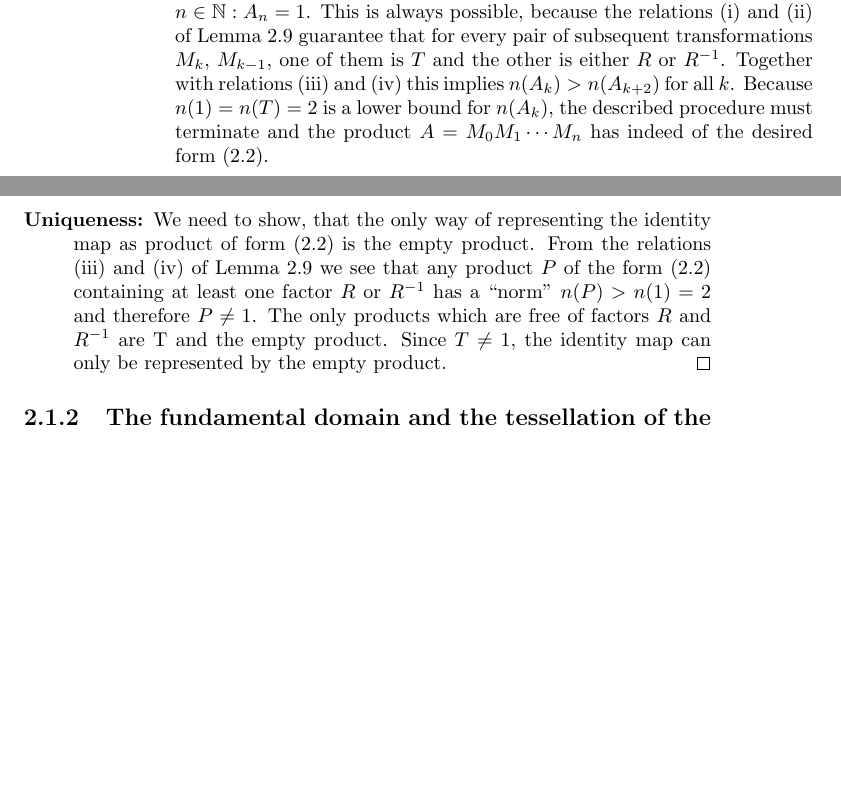
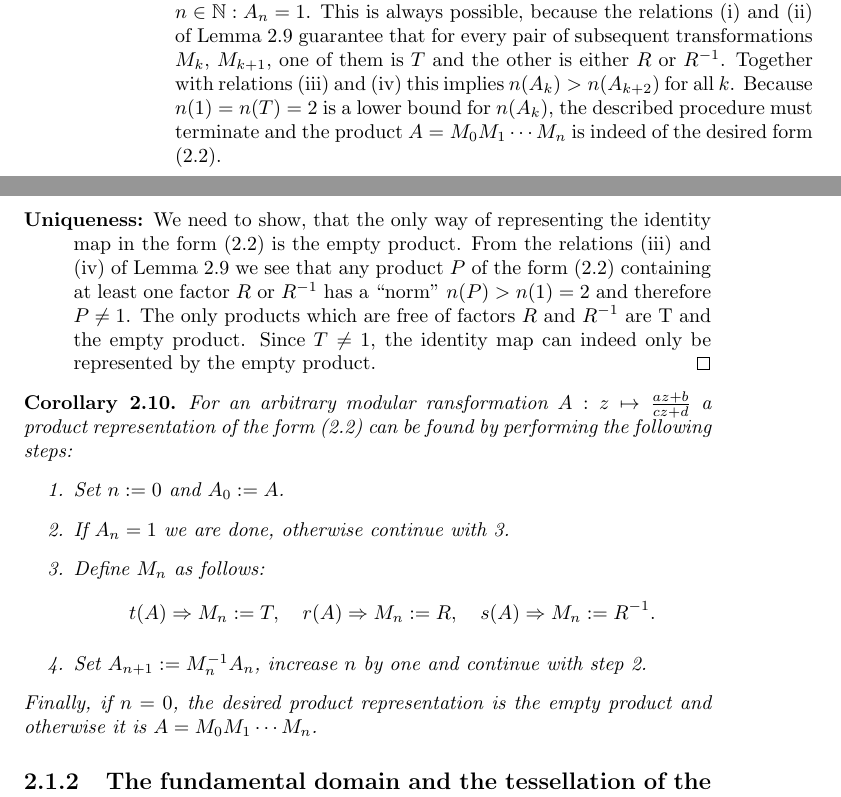
Before and after one commit to RafaelMri/ModularGroup, a LaTeX document (tex/main.tex, which reads tex/sec-modgrp.tex): two parts of pages 18 and 19 of 23, joined at a grey line, cut so that both start at the same text, the shorter picture padded with empty space. Compiled offline with pdfLaTeX; the source files are stored in an older character set and shown here as Unicode.

Commit message:
* added corollary for tr-algorithm

```diff
--- a/tex/sec-modgrp.tex
+++ b/tex/sec-modgrp.tex
@@ -258,10 +259,29 @@ r(A_0) \Rightarrow M_0 := R, \quad
 s(A_0) \Rightarrow M_0 := \inv{R}
 \end{equation*}
 and set $A_1 := M_0^{-1} A_0$. Continue in the same fashion in order to obtain new transformations $A_2 = M_1^{-1} A_1$, $A_3 = M_2^{-1} A_2$, \dots, until for some $n \in \N: A_n = 1$.
-This is always possible, because the relations (\ref{itm_trsPropA}) and (\ref{itm_trsPropB}) of Lemma~\ref{lem_trsnRelations} guarantee that for every pair of subsequent transformations $M_k$, $M_{k-1}$, one of them is $T$ and the other is either $R$ or $\inv{R}$. Together with relations (\ref{itm_trsPropC}) and (\ref{itm_trsPropD}) this implies $n(A_k) > n(A_{k+2})$ for all $k$. Because $n(1) = n(T) = 2$ is a lower bound for $n(A_k)$, the described procedure must terminate and the product $A = M_0 M_1 \cdots M_n$ has indeed of the desired form (\ref{eqn_ModGrpTRPod}).
-\item[Uniqueness:] We need to show, that the only way of representing the identity map as product of form (\ref{eqn_ModGrpTRPod}) is the empty product. From the relations (\ref{itm_trsPropC}) and (\ref{itm_trsPropD}) of Lemma~\ref{lem_trsnRelations} we see that any product $P$ of the form (\ref{eqn_ModGrpTRPod}) containing at least one factor $R$ or $\inv{R}$ has a ``norm'' $n(P) > n(1) = 2$ and therefore $P \ne 1$. The only products which are free of factors $R$ and $\inv{R}$ are T and the empty product. Since $T \ne 1$, the identity map can only be represented by the empty product. \qedhere
+This is always possible, because the relations (\ref{itm_trsPropA}) and (\ref{itm_trsPropB}) of Lemma~\ref{lem_trsnRelations} guarantee that for every pair of subsequent transformations $M_k$, $M_{k+1}$, one of them is $T$ and the other is either $R$ or $\inv{R}$. Together with relations (\ref{itm_trsPropC}) and (\ref{itm_trsPropD}) this implies $n(A_k) > n(A_{k+2})$ for all $k$. Because $n(1) = n(T) = 2$ is a lower bound for $n(A_k)$, the described procedure must terminate and the product $A = M_0 M_1 \cdots M_n$ is indeed of the desired form (\ref{eqn_ModGrpTRPod}).
+\item[Uniqueness:] We need to show, that the only way of representing the identity map in the form (\ref{eqn_ModGrpTRPod}) is the empty product. From the relations (\ref{itm_trsPropC}) and (\ref{itm_trsPropD}) of Lemma~\ref{lem_trsnRelations} we see that any product $P$ of the form (\ref{eqn_ModGrpTRPod}) containing at least one factor $R$ or $\inv{R}$ has a ``norm'' $n(P) > n(1) = 2$ and therefore $P \ne 1$. The only products which are free of factors $R$ and $\inv{R}$ are T and the empty product. Since $T \ne 1$, the identity map can indeed only be represented by the empty product. \qedhere
 \end{description}
 \end{proof}
+
+\begin{corollary}
+\label{cor_ModGrpTRAlg}
+For an arbitrary modular ransformation $A: z \mapsto \moebius{a}{b}{c}{d}{z}$ a product representation of the form (\ref{eqn_ModGrpTRPod}) can be found by performing the following steps:
+\begin{enumerate}
+\item Set $n := 0$ and $A_0 := A$.
+\item If $A_n = 1$ we are done, otherwise continue with \ref{itm_ModGrpTRAlgCont}.
+\label{itm_ModGrpTRAlgLoop}
+\item Define $M_n$ as follows:
+\label{itm_ModGrpTRAlgCont}
+\begin{equation*}
+t(A) \Rightarrow M_n := T,\quad
+r(A) \Rightarrow M_n := R,\quad
+s(A) \Rightarrow M_n := \inv{R}.
+\end{equation*}
+\item Set $A_{n+1} := M_n^{-1} A_n$, increase $n$ by one and continue with step \ref{itm_ModGrpTRAlgLoop}.
+\end{enumerate}
+Finally, if $n = 0$, the desired product representation is the empty product and otherwise it is $A = M_0 M_1 \cdots M_n$.
+\end{corollary}
 
 % ------------------------------- Subsection: Fundamental domains, tessellation
 \input{sub-fundomtess.tex}
```
Also changed, not shown: tex/sec-modgrp.tex (1 more changed lines), 1 other file.
